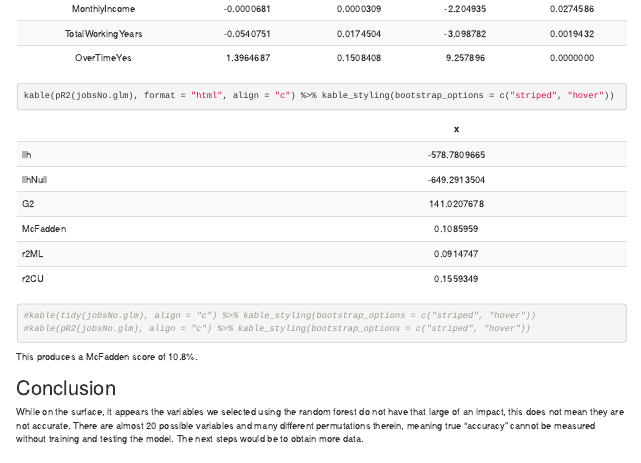
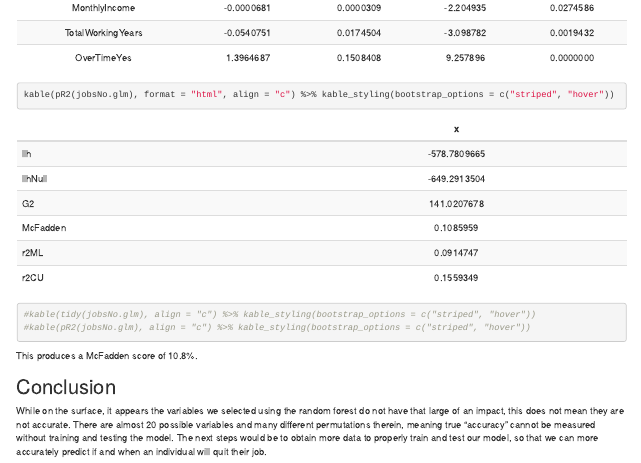
Before and after one commit to aydare/DDS_401_TeamNI_Case_Study2, an R Markdown document (Code/DDS_401_TeamNI_Case_Study_2.Rmd): the page in a window 1100 px wide, from 7310 px down before the commit and from 9430 px down after it, so that both start at the same text. The pictures show the output file Code/DDS_401_TeamNI_Case_Study_2.html that the author committed with the source, opened offline.

Commit message:
final cleanup, ready to present

```diff
--- a/Code/DDS_401_TeamNI_Case_Study_2.Rmd
+++ b/Code/DDS_401_TeamNI_Case_Study_2.Rmd
@@ -173,4 +173,4 @@ This produces a McFadden score of 10.8%.
 
 ##Conclusion
 
-While on the surface, it appears the variables we selected using the random forest do not have that large of an impact, this does not mean they are not accurate. There are almost 20 possible variables and many different permutations therein, meaning true "accuracy" cannot be measured without training and testing the model. The next steps would be to obtain more data.
+While on the surface, it appears the variables we selected using the random forest do not have that large of an impact, this does not mean they are not accurate. There are almost 20 possible variables and many different permutations therein, meaning true "accuracy" cannot be measured without training and testing the model. The next steps would be to obtain more data to properly train and test our model, so that we can more accurately predict if and when an individual will quit their job.
```
Also changed, not shown: Code/DDS_401_TeamNI_Case_Study_2.html, Code/DDS_401_TeamNI_Case_Study_2_files/figure-docx/TopVariablesByImportance.html (deleted), Code/DDS_401_TeamNI_Case_Study_2_files/figure-docx/TopVariablesByImportance.pdf (deleted), Code/DDS_401_TeamNI_Case_Study_2_files/figure-docx/logisticregression.html (deleted), Code/DDS_401_TeamNI_Case_Study_2_files/figure-docx/logisticregression.pdf (deleted), Code/DDS_401_TeamNI_Case_Study_2_files/figure-docx/regressiondetails.html (deleted), Code/DDS_401_TeamNI_Case_Study_2_files/figure-docx/regressiondetails.pdf (deleted), README.md, 4 other files.
